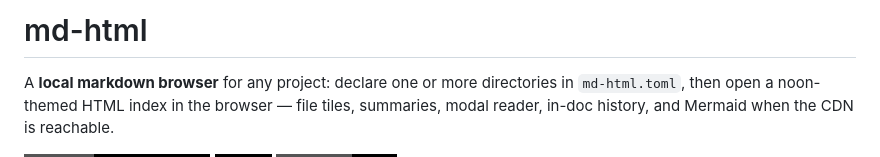
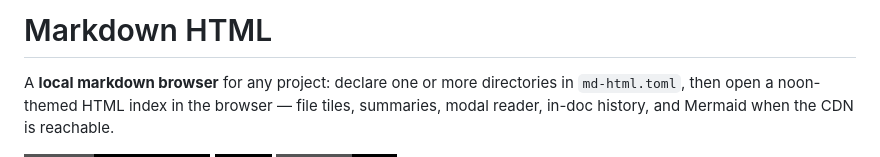
Before and after one commit to pendulumdev/pend-tool-md-html, a Markdown page: README.md, the part around the change. Drawn GitHub-style; badges without logos.

Commit message:
[DOC] Rename README title to Markdown HTML

```diff
--- a/README.md
+++ b/README.md
@@ -1,4 +1,4 @@
-# md-html
+# Markdown HTML
 
 A **local markdown browser** for any project: declare one or more directories in
 `md-html.toml`, then open a noon-themed HTML index in the browser — file tiles,
```
